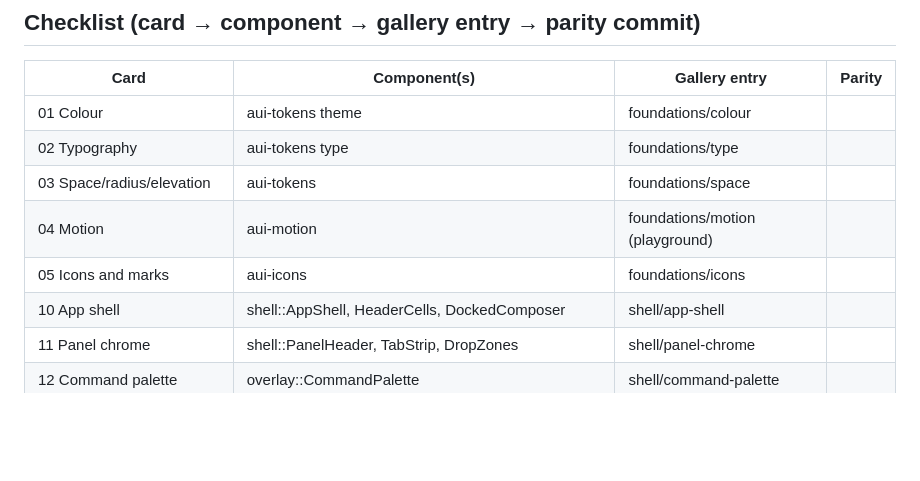
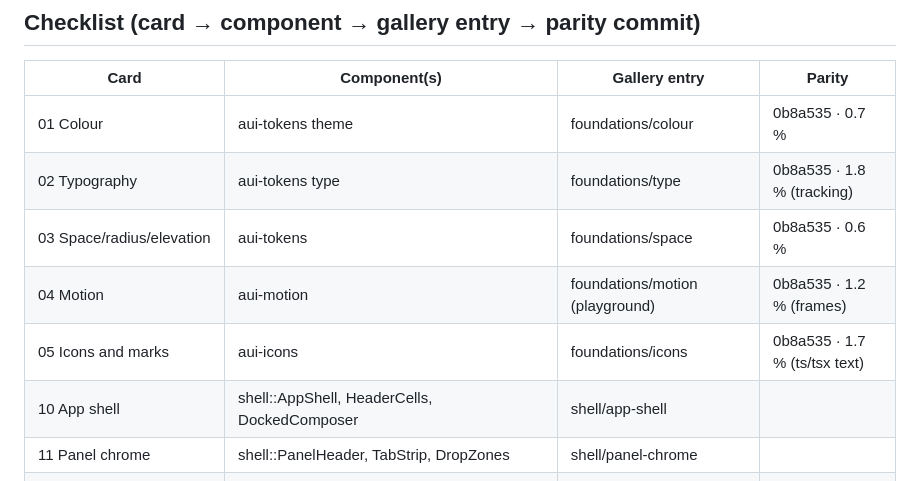
Before and after one commit to latekaapi/agentic-ui, a Markdown page: docs/03-parity-process.md, the part around the change. GitHub-like rendering; blank space fills up the shorter version.

Commit message:
Record parity hashes for foundation cards 01-05
Co-Authored-By: Claude Fable 5.1 <noreply@anthropic.com>

```diff
--- a/docs/03-parity-process.md
+++ b/docs/03-parity-process.md
@@ -33,11 +33,11 @@ The design is the contract. Three artefacts define it, in this order of authorit
 ## Checklist (card → component → gallery entry → parity commit)
 | Card | Component(s) | Gallery entry | Parity |
 |---|---|---|---|
-| 01 Colour | aui-tokens theme | foundations/colour | |
-| 02 Typography | aui-tokens type | foundations/type | |
-| 03 Space/radius/elevation | aui-tokens | foundations/space | |
-| 04 Motion | aui-motion | foundations/motion (playground) | |
-| 05 Icons and marks | aui-icons | foundations/icons | |
+| 01 Colour | aui-tokens theme | foundations/colour | 0b8a535 · 0.7 % |
+| 02 Typography | aui-tokens type | foundations/type | 0b8a535 · 1.8 % (tracking) |
+| 03 Space/radius/elevation | aui-tokens | foundations/space | 0b8a535 · 0.6 % |
+| 04 Motion | aui-motion | foundations/motion (playground) | 0b8a535 · 1.2 % (frames) |
+| 05 Icons and marks | aui-icons | foundations/icons | 0b8a535 · 1.7 % (ts/tsx text) |
 | 10 App shell | shell::AppShell, HeaderCells, DockedComposer | shell/app-shell | |
 | 11 Panel chrome | shell::PanelHeader, TabStrip, DropZones | shell/panel-chrome | |
 | 12 Command palette | overlay::CommandPalette | shell/command-palette | |
```
